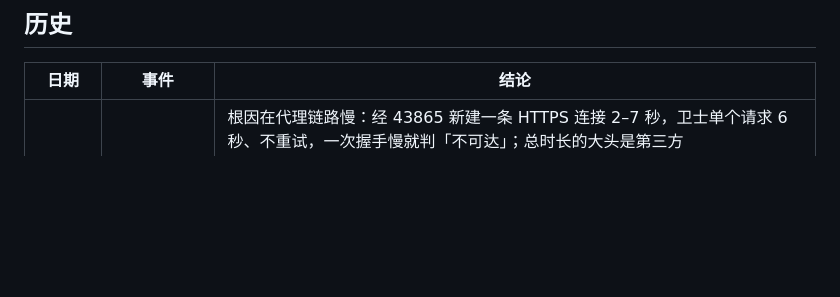
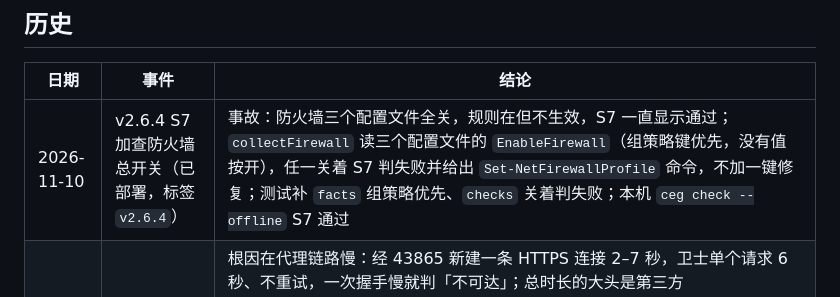
Before and after one commit to xgz123-wq/ClaudeEnvGuard, a Markdown page: 维护记录.md, the part around the change. Rendered like a GitHub page; blank space fills up the shorter version.

Commit message:
维护记录补 v2.6.4
Co-Authored-By: Claude Opus 5.5 <noreply@anthropic.com>

```diff
--- a/维护记录.md
+++ b/维护记录.md
@@ -28,6 +28,7 @@
 
 | 日期 | 事件 | 结论 |
 |---|---|---|
+| 2026-11-10 | v2.6.4 S7 加查防火墙总开关（已部署，标签 `v2.6.4`） | 事故：防火墙三个配置文件全关，规则在但不生效，S7 一直显示通过；`collectFirewall` 读三个配置文件的 `EnableFirewall`（组策略键优先，没有值按开），任一关着 S7 判失败并给出 `Set-NetFirewallProfile` 命令，不加一键修复；测试补 `facts` 组策略优先、`checks` 关着判失败；本机 `ceg check --offline` S7 通过 |
 | 2026-10-28 | v2.6.2 线路慢时不误报不可达（标签 `v2.6.2`） | 根因在代理链路慢：经 43865 新建一条 HTTPS 连接 2–7 秒，卫士单个请求 6 秒、不重试，一次握手慢就判「不可达」；总时长的大头是第三方 ip.net.coffee。单个请求 6 → 8 秒；可达性第一次失败且剩余预算 > 3 秒就重试一次（总预算仍 14 秒）；结果带用时；检查中提示改「已用 N 秒 · 上次 X 秒」；试过预热到 ip.net.coffee 的连接，无效已撤掉。`go vet`、`go test`、`tsc` 过，改前改后 `ceg check` 30 项一致（P5 网络波动除外）、`fix --plan` 一致；部署后 `ceg check` 全过（13.3 秒）、`update --check` 三端最新；Release SHA256 `ClaudeEnvGuard.exe` `b7b47360…e7f5`、`ceg.exe` `d85725a8…9d04`；`-v2.6.0.exe` 经确认移到回收站。真实界面的「已用 N 秒」和重试路径真机未验证；线路本身慢，卫士改不了 |
 | 2026-10-27 | v2.6.0–v2.6.1 读部署清单 | 端口以部署清单为准、设置页只读；更新页、深度总检、英文启动器、D3 找分享包合成 `internal/scriptroot`；专用浏览器并入清单登记；v2.6.1 设置页去掉分享包目录输入框。`go test` 全过，改前改后 `ceg check` 30 项一致、`fix --plan` 一致、`ceg deep` 16 / 0 / 0 / 1；Release SHA256 v2.6.1 `ClaudeEnvGuard.exe` `3f02d361…b999`、`ceg.exe` `8949c658…8f46`；真实设置页「旧版手填 → 清除」、分享包第 8a 步新机器下载未验证 |
 | 2026-10-26 | v2.5.1 打开卫士后首次体检 B 组偶发「未知」 | `browsers` 收集器 2.5 秒内读不完桌面、公共桌面、开始菜单约 200 个 `.lnk`（冷缓存 + Defender），13 次超时都是界面启动后的第一次检查；改成只扫桌面、超时重试一次、日志记「本地收集用时」；`go test` 全过，热缓存 browsers 19.9ms → 3.9ms；部署前旧版存为 `-v2.5.0`；Release SHA256 `ClaudeEnvGuard.exe` `aed99847…a06e`、`ceg.exe` `aaa6d4b3…f565`；冷启动是否不再超时未验证 |
```
